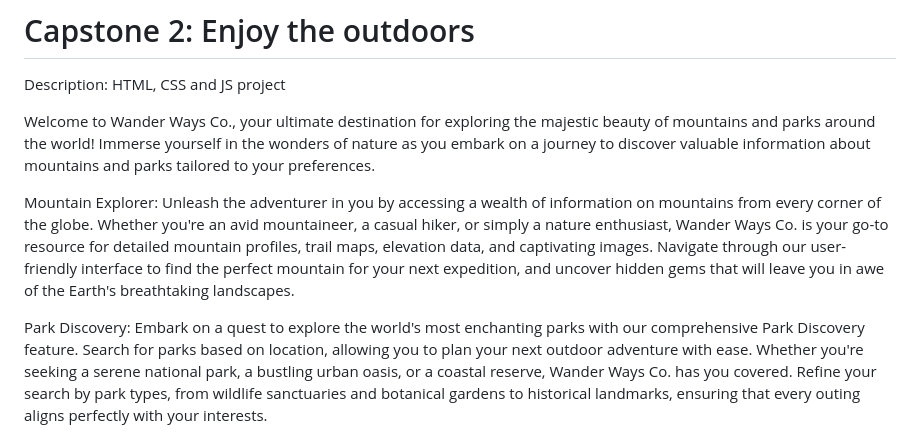
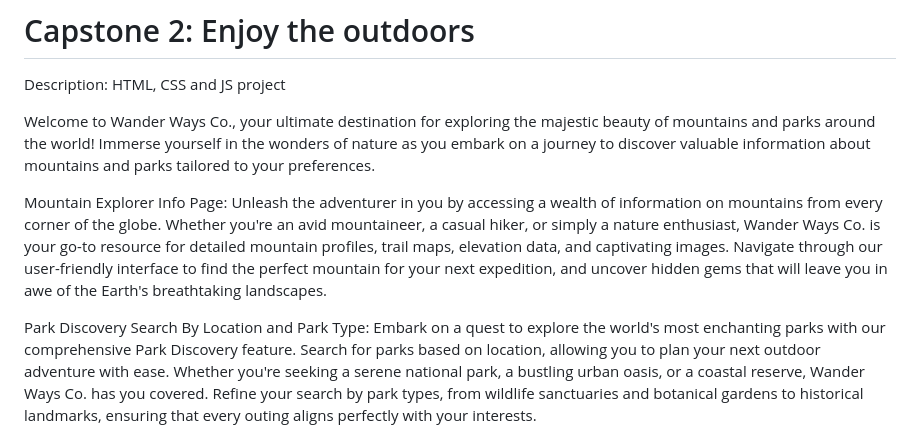
Before and after one commit to KianaAJ/enjoy-the-outdoors, a Markdown page: README.md, the part around the change. Drawn GitHub-style.

Commit message:
Last Touch

```diff
--- a/README.md
+++ b/README.md
@@ -5,10 +5,10 @@ HTML, CSS and JS project
 
 Welcome to Wander Ways Co., your ultimate destination for exploring the majestic beauty of mountains and parks around the world! Immerse yourself in the wonders of nature as you embark on a journey to discover valuable information about mountains and parks tailored to your preferences.
 
-Mountain Explorer:
+Mountain Explorer Info Page:
 Unleash the adventurer in you by accessing a wealth of information on mountains from every corner of the globe. Whether you're an avid mountaineer, a casual hiker, or simply a nature enthusiast, Wander Ways Co. is your go-to resource for detailed mountain profiles, trail maps, elevation data, and captivating images. Navigate through our user-friendly interface to find the perfect mountain for your next expedition, and uncover hidden gems that will leave you in awe of the Earth's breathtaking landscapes.
 
-Park Discovery:
+Park Discovery Search By Location and Park Type:
 Embark on a quest to explore the world's most enchanting parks with our comprehensive Park Discovery feature. Search for parks based on location, allowing you to plan your next outdoor adventure with ease. Whether you're seeking a serene national park, a bustling urban oasis, or a coastal reserve, Wander Ways Co. has you covered. Refine your search by park types, from wildlife sanctuaries and botanical gardens to historical landmarks, ensuring that every outing aligns perfectly with your interests.
 
 ## Pages
```
